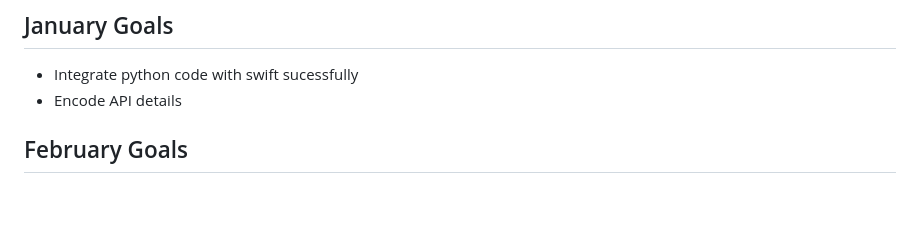
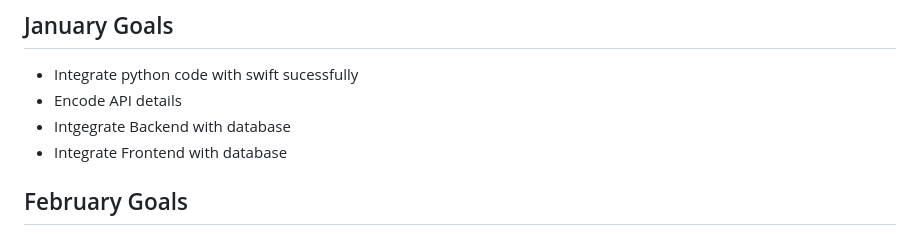
Before and after one commit to Issouf-Diarrassouba/HouseMatch, a Markdown page: README.md, the part around the change. GitHub-like rendering; blank space fills up the shorter version.

Commit message:
Updated goals

```diff
--- a/README.md
+++ b/README.md
@@ -4,6 +4,8 @@
 ## January Goals
 - Integrate python code with swift sucessfully
 - Encode API details
+- Intgegrate Backend with database
+- Integrate Frontend with database
 ## February Goals
 - Improve machine learning accuracy
 - Integrate Machine learning with frontend and backend
```
